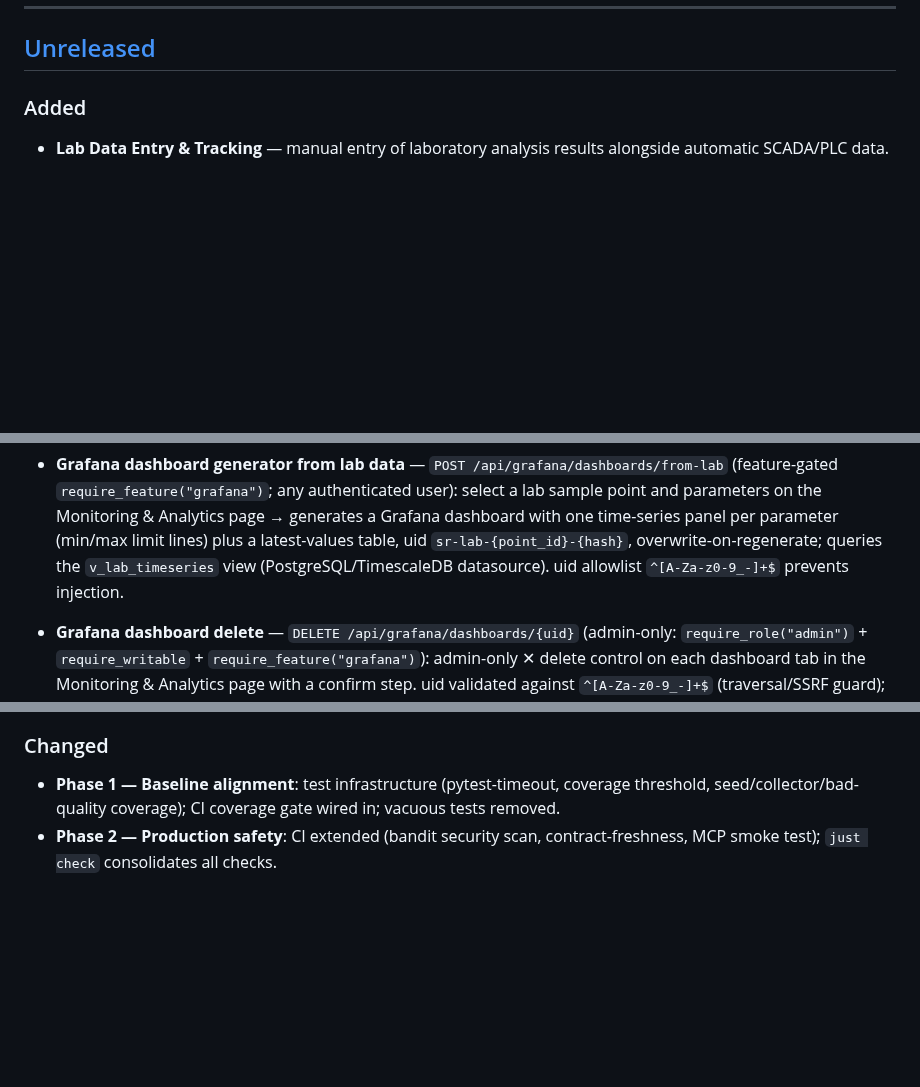
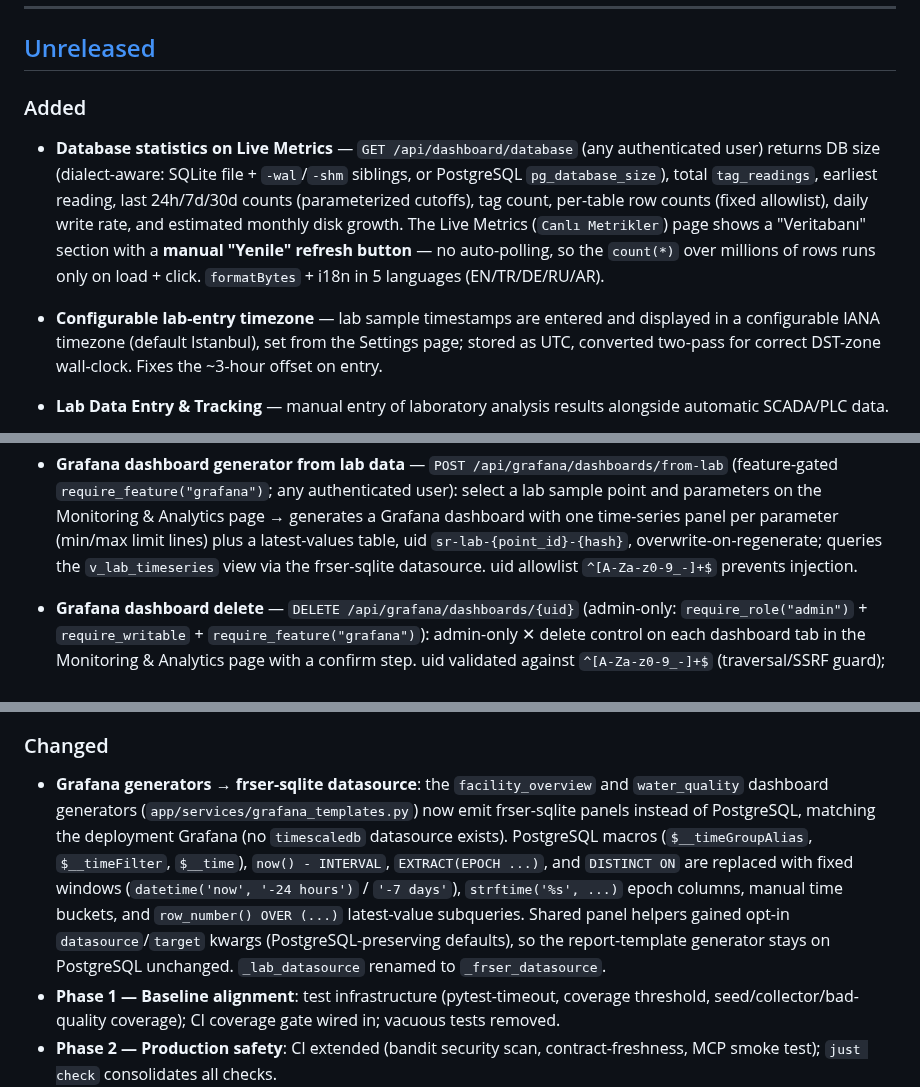
Before and after one commit to bmdersleri/smart, a Markdown page: CHANGELOG.md, 3 parts joined by grey strips. GitHub-like rendering; blank space fills up the shorter version.

```diff
--- a/CHANGELOG.md
+++ b/CHANGELOG.md
@@ -10,6 +10,21 @@ and this project adheres to [Semantic Versioning](https://semver.org/spec/v2.0.0
 ## [Unreleased]
 
 ### Added
+
+- **Database statistics on Live Metrics** — `GET /api/dashboard/database` (any
+  authenticated user) returns DB size (dialect-aware: SQLite file + `-wal`/`-shm`
+  siblings, or PostgreSQL `pg_database_size`), total `tag_readings`, earliest
+  reading, last 24h/7d/30d counts (parameterized cutoffs), tag count, per-table
+  row counts (fixed allowlist), daily write rate, and estimated monthly disk
+  growth. The Live Metrics (`Canlı Metrikler`) page shows a "Veritabanı" section
+  with a **manual "Yenile" refresh button** — no auto-polling, so the `count(*)`
+  over millions of rows runs only on load + click. `formatBytes` + i18n in 5
+  languages (EN/TR/DE/RU/AR).
+
+- **Configurable lab-entry timezone** — lab sample timestamps are entered and
+  displayed in a configurable IANA timezone (default Istanbul), set from the
+  Settings page; stored as UTC, converted two-pass for correct DST-zone
+  wall-clock. Fixes the ~3-hour offset on entry.
 
 - **Lab Data Entry & Tracking** — manual entry of laboratory analysis results
   alongside automatic SCADA/PLC data.
@@ -38,7 +53,7 @@ and this project adheres to [Semantic Versioning](https://semver.org/spec/v2.0.0
   point and parameters on the Monitoring & Analytics page → generates a Grafana dashboard with
   one time-series panel per parameter (min/max limit lines) plus a latest-values table, uid
   `sr-lab-{point_id}-{hash}`, overwrite-on-regenerate; queries the `v_lab_timeseries` view
-  (PostgreSQL/TimescaleDB datasource). uid allowlist `^[A-Za-z0-9_-]+$` prevents injection.
+  via the frser-sqlite datasource. uid allowlist `^[A-Za-z0-9_-]+$` prevents injection.
 
 - **Grafana dashboard delete** — `DELETE /api/grafana/dashboards/{uid}` (admin-only:
   `require_role("admin")` + `require_writable` + `require_feature("grafana")`): admin-only ✕
@@ -93,6 +108,17 @@ and this project adheres to [Semantic Versioning](https://semver.org/spec/v2.0.0
 
 ### Changed
 
+- **Grafana generators → frser-sqlite datasource**: the `facility_overview` and
+  `water_quality` dashboard generators (`app/services/grafana_templates.py`) now
+  emit frser-sqlite panels instead of PostgreSQL, matching the deployment Grafana
+  (no `timescaledb` datasource exists). PostgreSQL macros (`$__timeGroupAlias`,
+  `$__timeFilter`, `$__time`), `now() - INTERVAL`, `EXTRACT(EPOCH ...)`, and
+  `DISTINCT ON` are replaced with fixed windows (`datetime('now', '-24 hours')` /
+  `'-7 days'`), `strftime('%s', ...)` epoch columns, manual time buckets, and
+  `row_number() OVER (...)` latest-value subqueries. Shared panel helpers gained
+  opt-in `datasource`/`target` kwargs (PostgreSQL-preserving defaults), so the
+  report-template generator stays on PostgreSQL unchanged. `_lab_datasource`
+  renamed to `_frser_datasource`.
 - **Phase 1 — Baseline alignment**: test infrastructure (pytest-timeout, coverage threshold, seed/collector/bad-quality coverage); CI coverage gate wired in; vacuous tests removed.
 - **Phase 2 — Production safety**: CI extended (bandit security scan, contract-freshness, MCP smoke test); `just check` consolidates all checks.
 - **Phase 3 — Auth/contract/ops**: auth token versioning, rate limiting, SSE scoped tokens, RBAC Literals, audit log, liveness/readiness, OpenAPI contract CI.
```
Also changed, not shown: CLAUDE.md (+3 -1 lines), README.md (+4 -3 lines).
